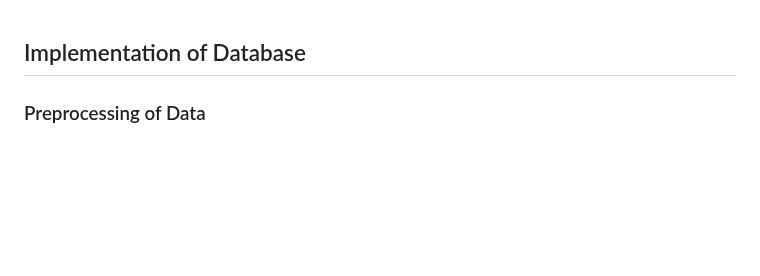
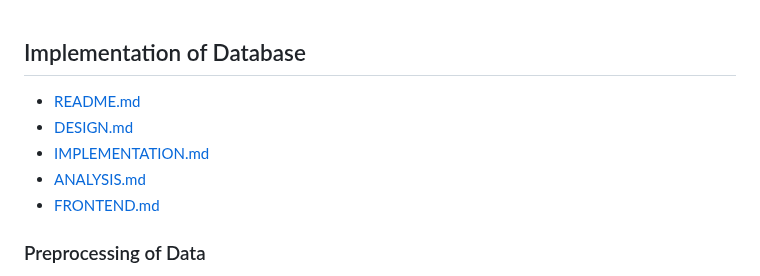
Before and after one commit to KirstenMayland/cs61databases, a Markdown page: IMPLEMENTATION.md, the part around the change. Rendered like a GitHub page; blank space fills up the shorter version.

```diff
--- a/IMPLEMENTATION.md
+++ b/IMPLEMENTATION.md
@@ -1,5 +1,9 @@
 ## Implementation of Database
-
+- [README.md](README.md)
+- [DESIGN.md](DESIGN.md)
+- [IMPLEMENTATION.md](IMPLEMENTATION.md)
+- [ANALYSIS.md](ANALYSIS.md)
+- [FRONTEND.md](FRONTEND.md)
 ### Preprocessing of Data
 Changed missing data in the 3 .cvs files to `NULL` for the text attributes and `0` for the int attributes. `NULL` and `0` then both indicate that the data at that point is untracked. I used Microsoft Excel for the prepocessing.
 
```
